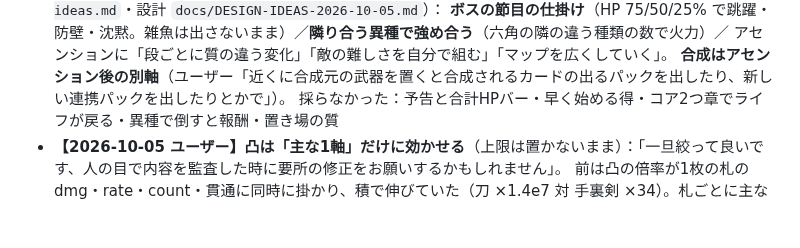
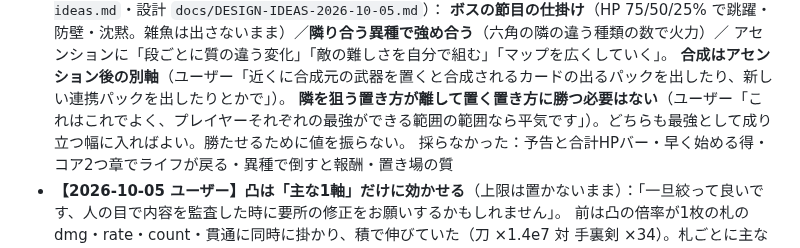
Before and after one commit to sakuraraichi-lang/TOWERINKURI, a Markdown page: CLAUDE.md, the part around the change. Drawn GitHub-style; blank space fills up the shorter version.

```diff
--- a/CLAUDE.md
+++ b/CLAUDE.md
@@ -139,6 +139,7 @@ HTML は `no-store` にしてある（`vercel.json`）。
   **ボスの節目の仕掛け**（HP 75/50/25% で跳躍・防壁・沈黙。雑魚は出さないまま）／**隣り合う異種で強め合う**（六角の隣の違う種類の数で火力）／
   アセンションに「段ごとに質の違う変化」「敵の難しさを自分で組む」「マップを広くしていく」。
   **合成はアセンション後の別軸**（ユーザー「近くに合成元の武器を置くと合成されるカードの出るパックを出したり、新しい連携パックを出したりとかで」）。
+  **隣を狙う置き方が離して置く置き方に勝つ必要はない**（ユーザー「これはこれでよく、プレイヤーそれぞれの最強ができる範囲の範囲なら平気です」）。どちらも最強として成り立つ幅に入ればよい。勝たせるために値を振らない。
   採らなかった：予告と合計HPバー・早く始める得・コア2つ章でライフが戻る・異種で倒すと報酬・置き場の質
 - **【2026-10-05 ユーザー】凸は「主な1軸」だけに効かせる**（上限は置かないまま）：「一旦絞って良いです、人の目で内容を監査した時に要所の修正をお願いするかもしれません」。
   前は凸の倍率が1枚の札の dmg・rate・count・貫通に同時に掛かり、積で伸びていた（刀 ×1.4e7 対 手裏剣 ×34）。札ごとに主な軸を1つ決め、凸はそこにだけ。ユーザーが中身を見て要所を直す前提
```
Also changed, not shown: docs/DESIGN-IDEAS-2026-10-05.md (+6 -1 lines).
